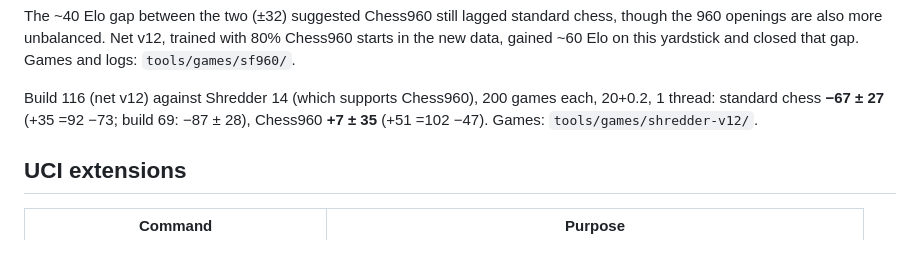
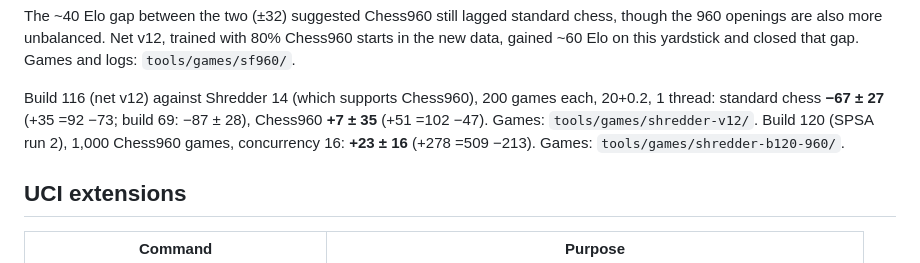
Before and after one commit to kagsteiner/dark-c-helmet, a Markdown page: DEVELOPMENT.md, the part around the change. Rendered like a GitHub page.

Commit message:
DEVELOPMENT.md: build 120 vs Shredder 14, Chess960 +23 over 1,000 games
Co-Authored-By: Claude Opus 5.5 <noreply@anthropic.com>

```diff
--- a/DEVELOPMENT.md
+++ b/DEVELOPMENT.md
@@ -213,7 +213,9 @@ gained ~60 Elo on this yardstick and closed that gap. Games and logs: `tools/gam
 
 Build 116 (net v12) against Shredder 14 (which supports Chess960), 200 games each, 20+0.2,
 1 thread: standard chess **−67 ± 27** (+35 =92 −73; build 69: −87 ± 28), Chess960
-**+7 ± 35** (+51 =102 −47). Games: `tools/games/shredder-v12/`.
+**+7 ± 35** (+51 =102 −47). Games: `tools/games/shredder-v12/`. Build 120 (SPSA run 2),
+1,000 Chess960 games, concurrency 16: **+23 ± 16** (+278 =509 −213). Games:
+`tools/games/shredder-b120-960/`.
 
 ## UCI extensions
 
```
